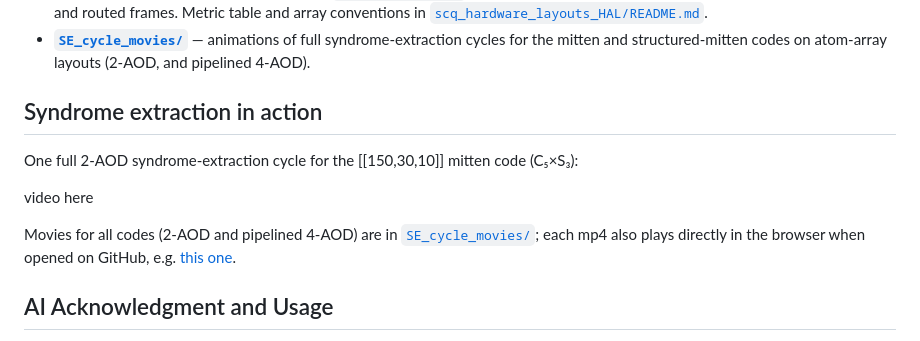
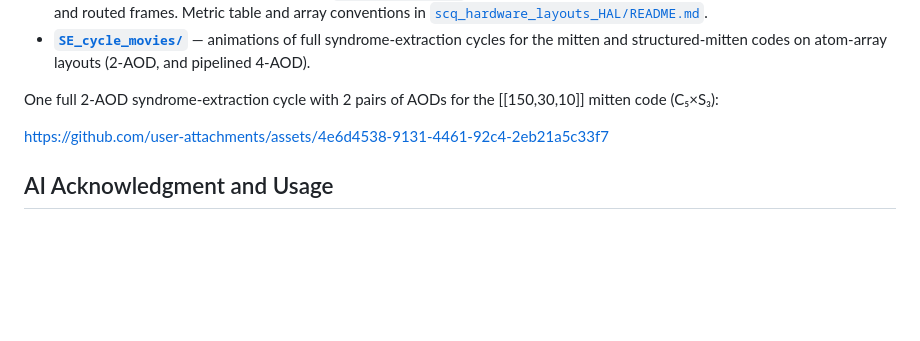
Before and after one commit to a7b/yarn, a Markdown page: README.md, the part around the change. Drawn GitHub-style; blank space fills up the shorter version.

Commit message:
Added video to README

```diff
--- a/README.md
+++ b/README.md
@@ -63,24 +63,10 @@ arrays. Each directory has its own README with file conventions.
   syndrome-extraction cycles for the mitten and structured-mitten codes on
   atom-array layouts (2-AOD, and pipelined 4-AOD).
 
-## Syndrome extraction in action
-
-One full 2-AOD syndrome-extraction cycle for the [[150,30,10]] mitten code
+One full 2-AOD syndrome-extraction cycle with 2 pairs of AODs for the [[150,30,10]] mitten code
 (C₅×S₃):
 
-<!-- GitHub only plays videos hosted as attachments. To activate the player:
-     edit this README on github.com, delete the placeholder line below, and
-     drag se_cycle_c150_d10_C5xS3_compressed.mp4 into the editor at that spot —
-     GitHub uploads it and inserts a https://github.com/user-attachments/...
-     URL, which must sit on its own line. -->
-
-video here
-
-Movies for all codes (2-AOD and pipelined 4-AOD) are in
-[`SE_cycle_movies/`](SE_cycle_movies/); each mp4 also plays directly in the
-browser when opened on GitHub, e.g.
-[this one](SE_cycle_movies/movies_2aod/mitten_codes/se_cycle_c150_d10_C5xS3.mp4).
-
+https://github.com/user-attachments/assets/4e6d4538-9131-4461-92c4-2eb21a5c33f7
 
 ## AI Acknowledgment and Usage
 
```
